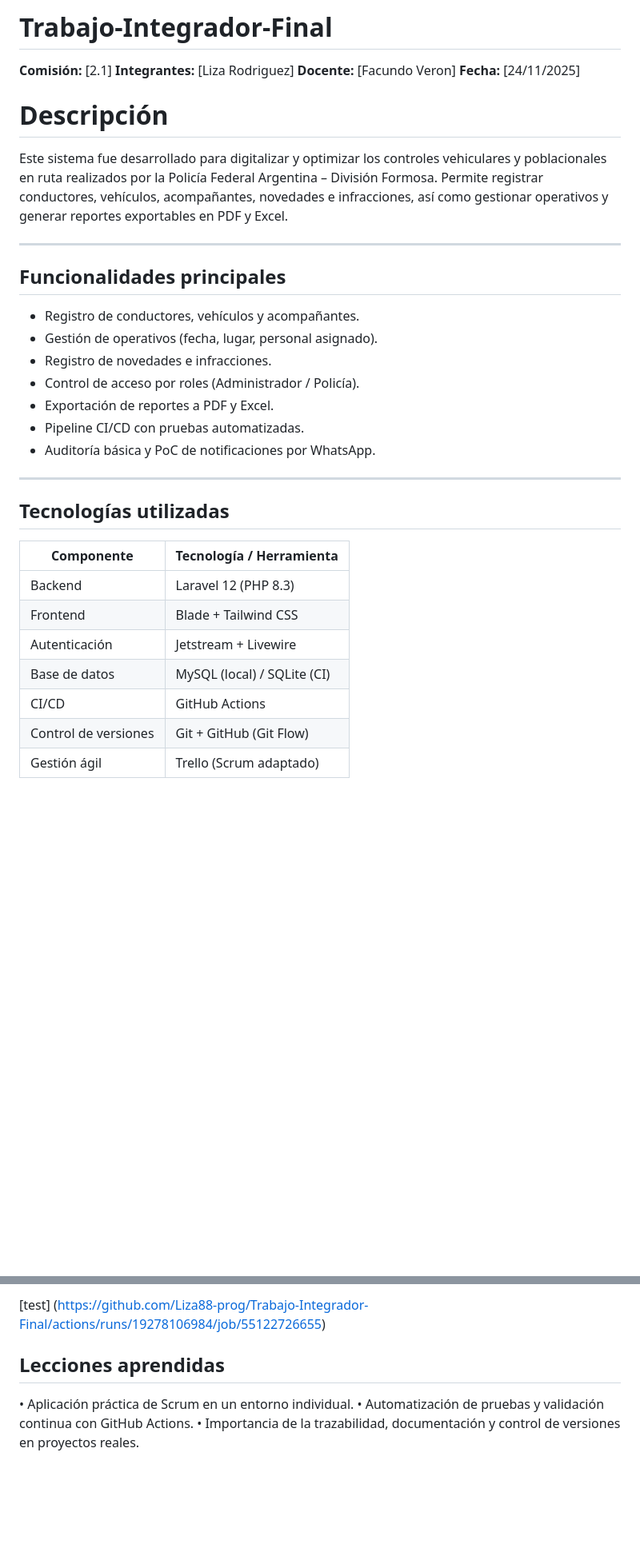
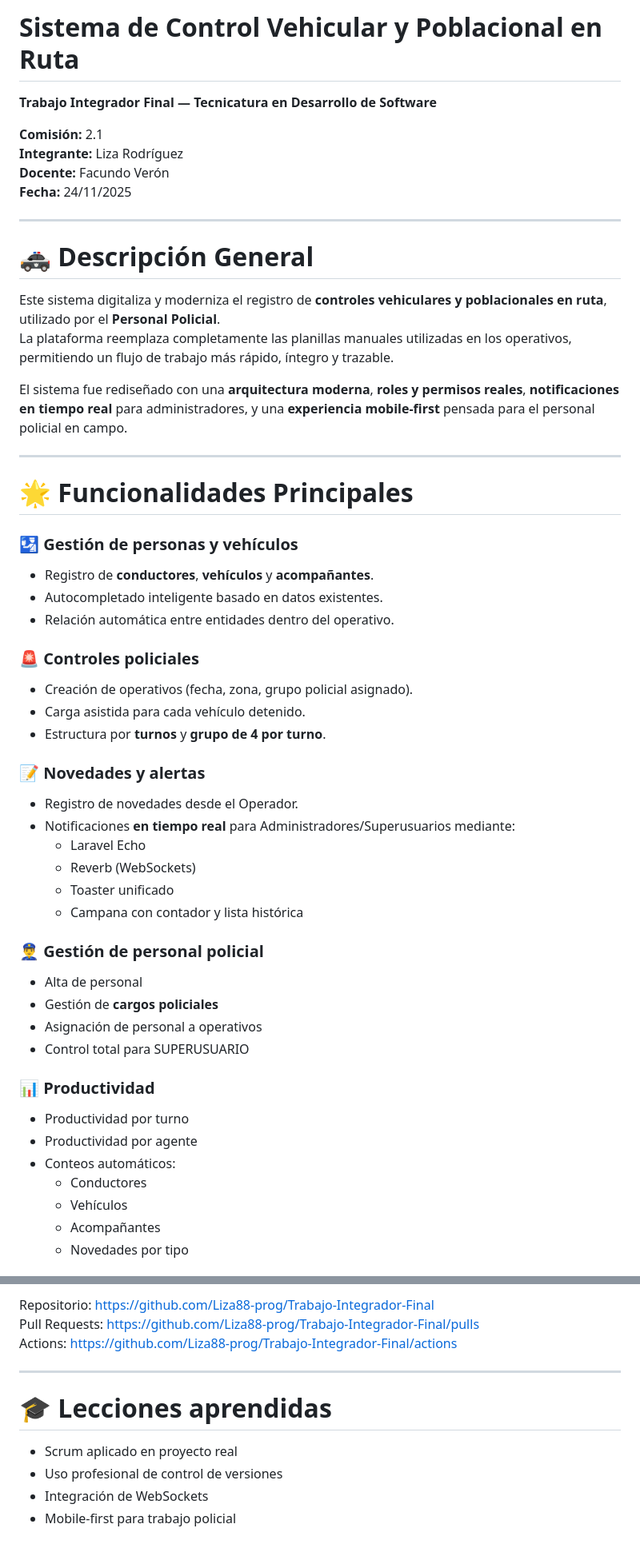
Before and after one commit to aruchinsky/tif-vehicular, a Markdown page: README.md, 2 parts joined by grey strips. Shown at 80% size. Drawn GitHub-style; blank space fills up the shorter version.

```diff
--- a/README.md
+++ b/README.md
@@ -1,36 +1,54 @@
-# Trabajo-Integrador-Final
+# Sistema de Control Vehicular y Poblacional en Ruta
+**Trabajo Integrador Final — Tecnicatura en Desarrollo de Software**
 
-**Comisión:** [2.1]
-**Integrantes:** [Liza Rodriguez]
-**Docente:** [Facundo Veron]
-**Fecha:** [24/11/2025]
-
-#  Descripción
-
-Este sistema fue desarrollado para digitalizar y optimizar los controles vehiculares y poblacionales en ruta realizados por la Policía Federal Argentina – División Formosa. Permite registrar conductores, vehículos, acompañantes, novedades e infracciones, así como gestionar operativos y generar reportes exportables en PDF y Excel.
+**Comisión:** 2.1
+**Integrante:** Liza Rodríguez
+**Docente:** Facundo Verón
+**Fecha:** 24/11/2025
 
 ---
 
-## Funcionalidades principales
+# 🚓 Descripción General
 
-- Registro de conductores, vehículos y acompañantes.
-- Gestión de operativos (fecha, lugar, personal asignado).
-- Registro de novedades e infracciones.
-- Control de acceso por roles (Administrador / Policía).
-- Exportación de reportes a PDF y Excel.
-- Pipeline CI/CD con pruebas automatizadas.
-- Auditoría básica y PoC de notificaciones por WhatsApp.
+Este sistema digitaliza y moderniza el registro de **controles vehiculares y poblacionales en ruta**, utilizado por el **Personal Policial**.
+La plataforma reemplaza completamente las planillas manuales utilizadas en los operativos, permitiendo un flujo de trabajo más rápido, íntegro y trazable.
+
+El sistema fue rediseñado con una **arquitectura moderna**, **roles y permisos reales**, **notificaciones en tiempo real** para administradores, y una **experiencia mobile-first** pensada para el personal policial en campo.
 
 ---
 
-## Tecnologías utilizadas
+# 🌟 Funcionalidades Principales
 
-| Componente         | Tecnología / Herramienta         |
-|--------------------|----------------------------------|
-| Backend            | Laravel 12 (PHP 8.3)             |
-| Frontend           | Blade + Tailwind CSS             |
-| Autenticación      | Jetstream + Livewire             |
-| Base de datos      | MySQL (local) / SQLite (CI)      |
-| CI/CD              | GitHub Actions                   |
-| Control de versiones | Git + GitHub (Git Flow)        |
-| Gestión ágil       | Trello (Scrum adaptado)          |
+### 🛂 **Gestión de personas y vehículos**
+- Registro de **conductores**, **vehículos** y **acompañantes**.
+- Autocompletado inteligente basado en datos existentes.
+- Relación automática entre entidades dentro del operativo.
+
+### 🚨 **Controles policiales**
+- Creación de operativos (fecha, zona, grupo policial asignado).
+- Carga asistida para cada vehículo detenido.
+- Estructura por **turnos** y **grupo de 4 por turno**.
+
+### 📝 **Novedades y alertas**
+- Registro de novedades desde el Operador.
+- Notificaciones **en tiempo real** para Administradores/Superusuarios mediante:
+  - Laravel Echo
+  - Reverb (WebSockets)
+  - Toaster unificado
+  - Campana con contador y lista histórica
+
+### 👮‍♂️ **Gestión de personal policial**
+- Alta de personal
+- Gestión de **cargos policiales**
+- Asignación de personal a operativos
+- Control total para SUPERUSUARIO
+
+### 📊 **Productividad**
+- Productividad por turno
+- Productividad por agente
+- Conteos automáticos:
+  - Conductores
+  - Vehículos
+  - Acompañantes
+  - Novedades por tipo
+
@@ -105,10 +166,13 @@ php artisan serve
 
-[test] (https://github.com/Liza88-prog/Trabajo-Integrador-Final/actions/runs/19278106984/job/55122726655)
+Repositorio: https://github.com/Liza88-prog/Trabajo-Integrador-Final
+Pull Requests: https://github.com/Liza88-prog/Trabajo-Integrador-Final/pulls
+Actions: https://github.com/Liza88-prog/Trabajo-Integrador-Final/actions
 
+---
 
+# 🎓 Lecciones aprendidas
 
-
-## Lecciones aprendidas
-• 	Aplicación práctica de Scrum en un entorno individual.
-• 	Automatización de pruebas y validación continua con GitHub Actions.
-• 	Importancia de la trazabilidad, documentación y control de versiones en proyectos reales.
+- Scrum aplicado en proyecto real
+- Uso profesional de control de versiones
+- Integración de WebSockets
+- Mobile-first para trabajo policial
```
Also changed, not shown: other parts of README.md (+86 -43 lines).
